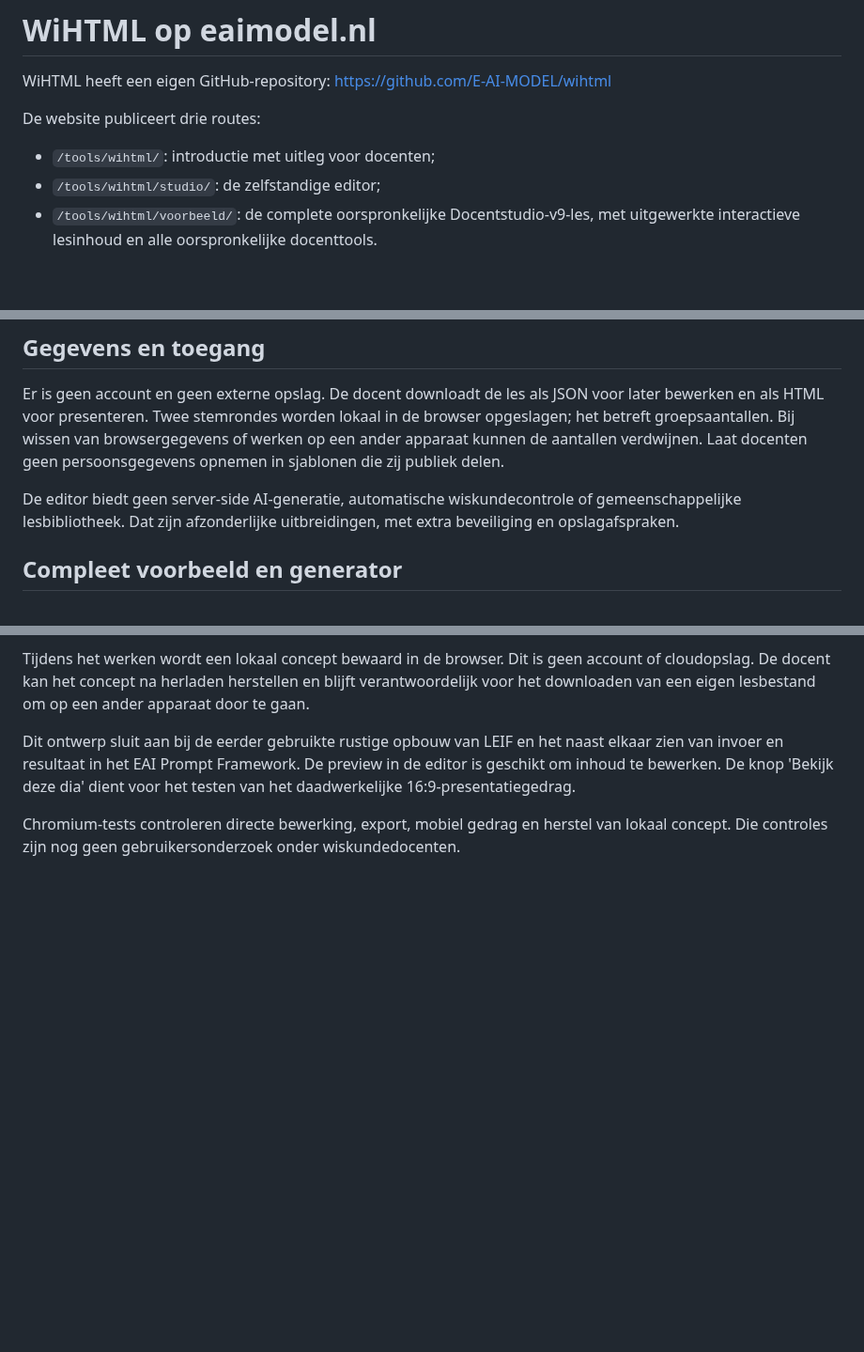
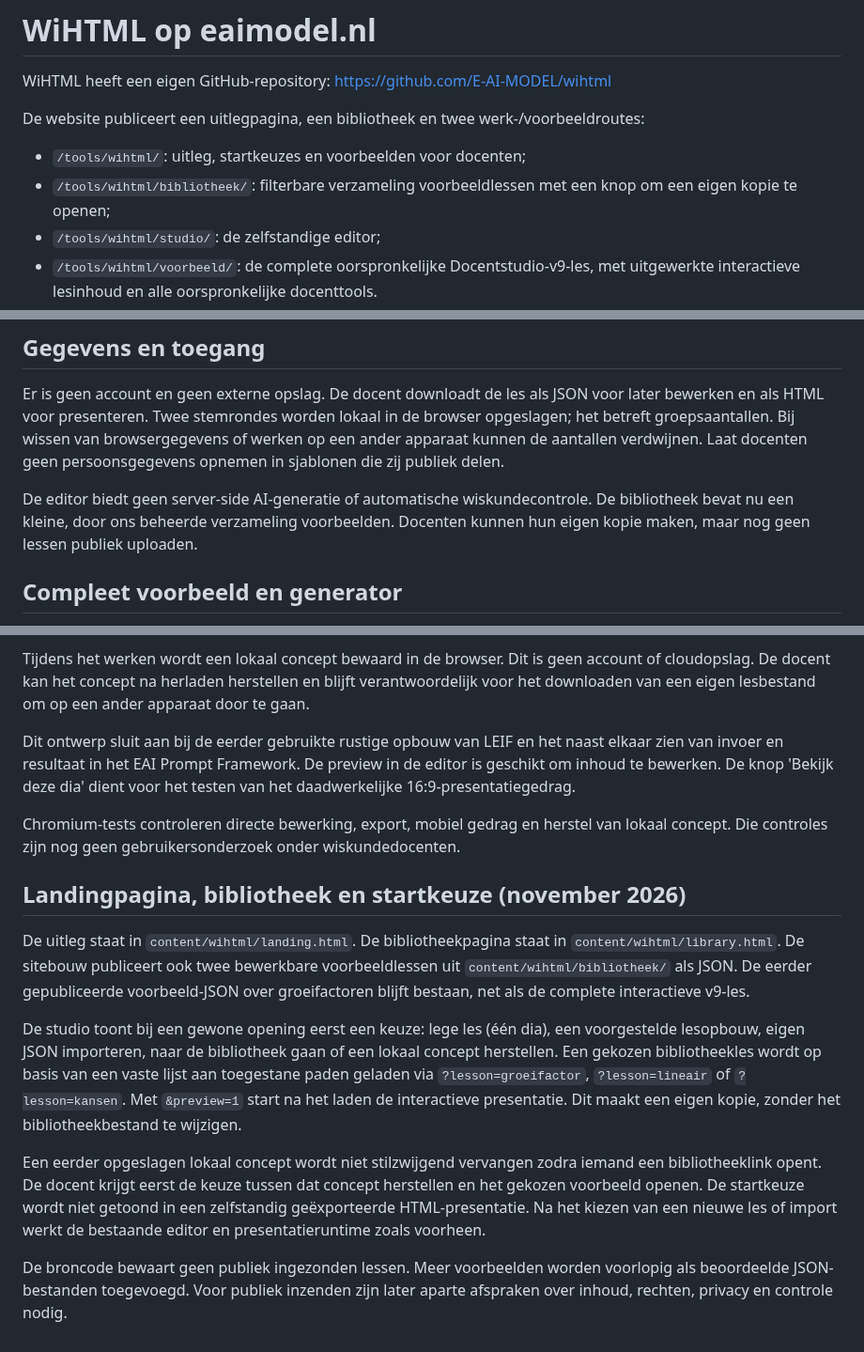
Before and after one commit to E-AI-MODEL/website, a Markdown page: docs/wihtml-website.md, 3 parts joined by grey strips. Shown at 94% size. GitHub-like rendering; blank space fills up the shorter version.

Commit message:
Beschrijf WiHTML-startkeuzes en het beheer van de lesbibliotheek

```diff
--- a/docs/wihtml-website.md
+++ b/docs/wihtml-website.md
@@ -2,9 +2,10 @@
 
 WiHTML heeft een eigen GitHub-repository: https://github.com/E-AI-MODEL/wihtml
 
-De website publiceert drie routes:
+De website publiceert een uitlegpagina, een bibliotheek en twee werk-/voorbeeldroutes:
 
-- `/tools/wihtml/`: introductie met uitleg voor docenten;
+- `/tools/wihtml/`: uitleg, startkeuzes en voorbeelden voor docenten;
+- `/tools/wihtml/bibliotheek/`: filterbare verzameling voorbeeldlessen met een knop om een eigen kopie te openen;
 - `/tools/wihtml/studio/`: de zelfstandige editor;
 - `/tools/wihtml/voorbeeld/`: de complete oorspronkelijke Docentstudio-v9-les, met uitgewerkte interactieve lesinhoud en alle oorspronkelijke docenttools.
 - `/tools/wihtml/voorbeeld-lesinhoud.json`: downloadbaar inhoudsbestand als voorbeeld.
@@ -39,7 +40,7 @@ Werk de commit en blob-SHA hierboven bij. Review de verschillen voordat je de we
 
 Er is geen account en geen externe opslag. De docent downloadt de les als JSON voor later bewerken en als HTML voor presenteren. Twee stemrondes worden lokaal in de browser opgeslagen; het betreft groepsaantallen. Bij wissen van browsergegevens of werken op een ander apparaat kunnen de aantallen verdwijnen. Laat docenten geen persoonsgegevens opnemen in sjablonen die zij publiek delen.
 
-De editor biedt geen server-side AI-generatie, automatische wiskundecontrole of gemeenschappelijke lesbibliotheek. Dat zijn afzonderlijke uitbreidingen, met extra beveiliging en opslagafspraken.
+De editor biedt geen server-side AI-generatie of automatische wiskundecontrole. De bibliotheek bevat nu een kleine, door ons beheerde verzameling voorbeelden. Docenten kunnen hun eigen kopie maken, maar nog geen lessen publiek uploaden.
 
 ## Compleet voorbeeld en generator
 
@@ -64,3 +65,13 @@ Tijdens het werken wordt een lokaal concept bewaard in de browser. Dit is geen a
 Dit ontwerp sluit aan bij de eerder gebruikte rustige opbouw van LEIF en het naast elkaar zien van invoer en resultaat in het EAI Prompt Framework. De preview in de editor is geschikt om inhoud te bewerken. De knop 'Bekijk deze dia' dient voor het testen van het daadwerkelijke 16:9-presentatiegedrag.
 
 Chromium-tests controleren directe bewerking, export, mobiel gedrag en herstel van lokaal concept. Die controles zijn nog geen gebruikersonderzoek onder wiskundedocenten.
+
+## Landingpagina, bibliotheek en startkeuze (november 2026)
+
+De uitleg staat in `content/wihtml/landing.html`. De bibliotheekpagina staat in `content/wihtml/library.html`. De sitebouw publiceert ook twee bewerkbare voorbeeldlessen uit `content/wihtml/bibliotheek/` als JSON. De eerder gepubliceerde voorbeeld-JSON over groeifactoren blijft bestaan, net als de complete interactieve v9-les.
+
+De studio toont bij een gewone opening eerst een keuze: lege les (één dia), een voorgestelde lesopbouw, eigen JSON importeren, naar de bibliotheek gaan of een lokaal concept herstellen. Een gekozen bibliotheekles wordt op basis van een vaste lijst aan toegestane paden geladen via `?lesson=groeifactor`, `?lesson=lineair` of `?lesson=kansen`. Met `&preview=1` start na het laden de interactieve presentatie. Dit maakt een eigen kopie, zonder het bibliotheekbestand te wijzigen.
+
+Een eerder opgeslagen lokaal concept wordt niet stilzwijgend vervangen zodra iemand een bibliotheeklink opent. De docent krijgt eerst de keuze tussen dat concept herstellen en het gekozen voorbeeld openen. De startkeuze wordt niet getoond in een zelfstandig geëxporteerde HTML-presentatie. Na het kiezen van een nieuwe les of import werkt de bestaande editor en presentatieruntime zoals voorheen.
+
+De broncode bewaart geen publiek ingezonden lessen. Meer voorbeelden worden voorlopig als beoordeelde JSON-bestanden toegevoegd. Voor publiek inzenden zijn later aparte afspraken over inhoud, rechten, privacy en controle nodig.
```
